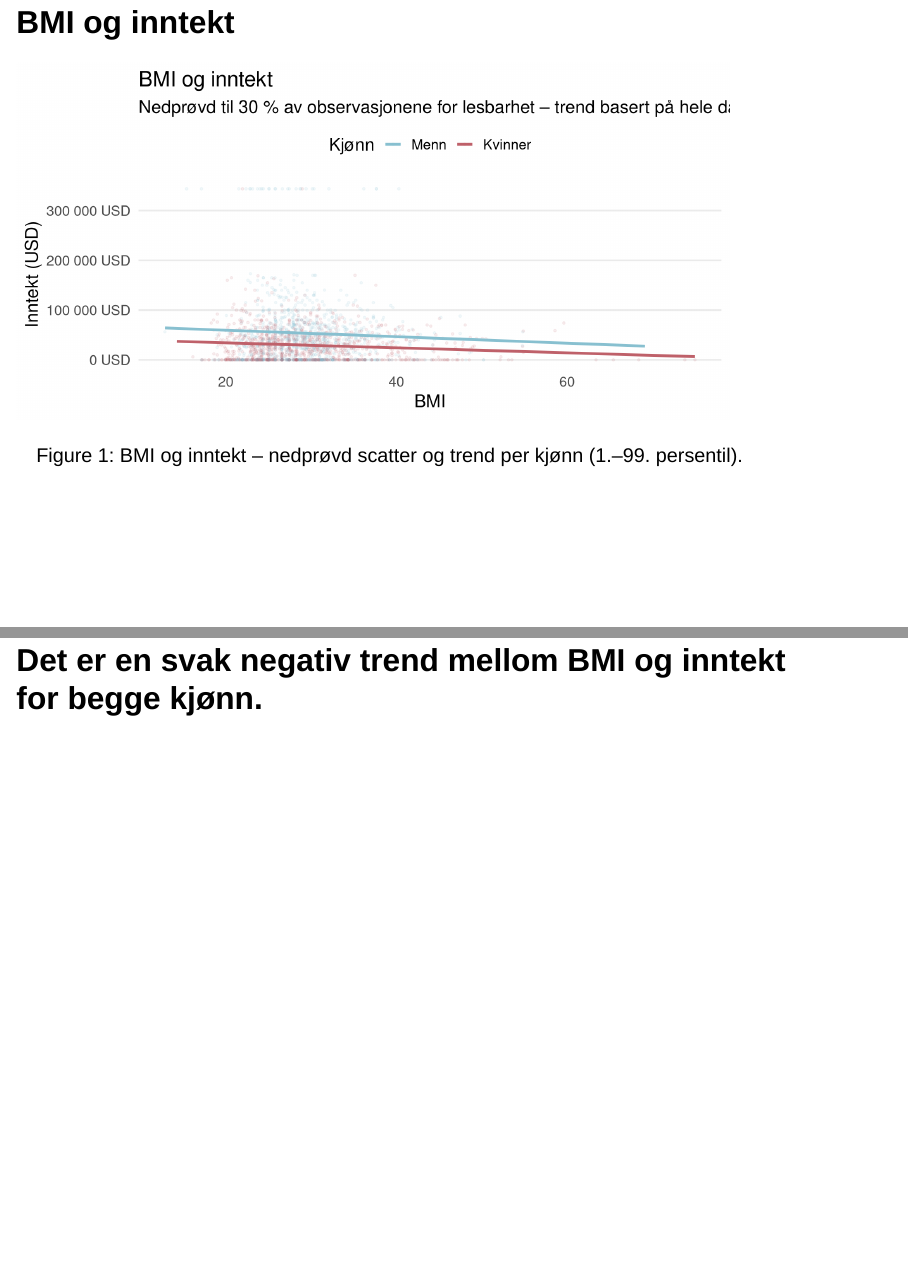
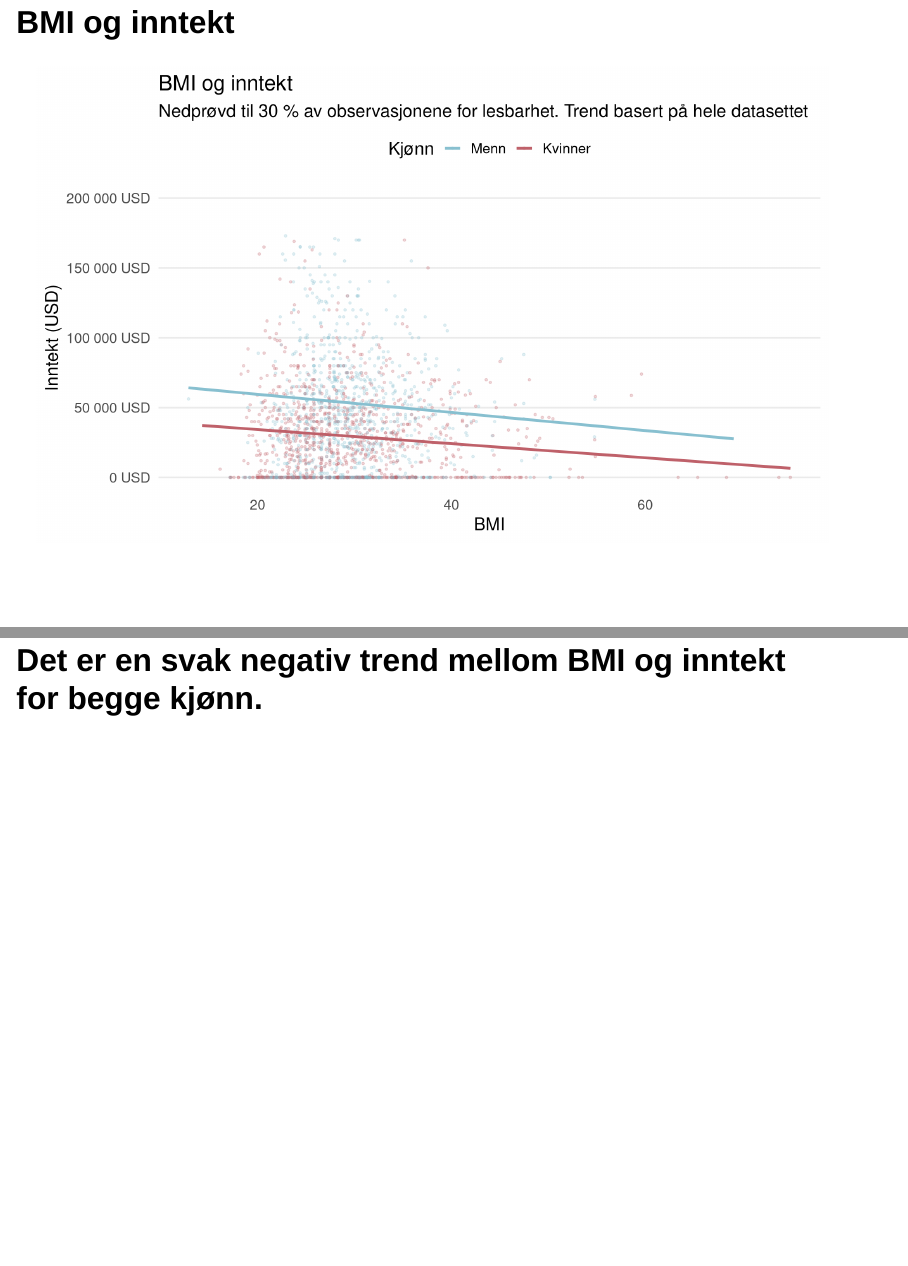
Before and after one commit to IStordal/MSB105Ass2, a Quarto document (Assignment 2.qmd): pages 8 and 9 of 14, joined at a grey line. Rendered offline with R 4.5, knitr and Pandoc in place of Quarto, with nearby package versions; drawn as Slidy slides in place of the format the file asks for.

Commit message:
flere justeringer

````diff
--- a/Assignment 2.qmd
+++ b/Assignment 2.qmd
@@ -125,32 +125,25 @@ heights_bmi %>%
 
 ```{r}
 #| label: fig-bmi-inntekt-ryddig
-#| fig-cap: "BMI og inntekt – nedprøvd scatter og trend per kjønn (1.–99. persentil)."
+#| fig-width: 10
+#| fig-height: 6
+#| echo: false
 library(dplyr)
 library(ggplot2)
 library(scales)
-#| label: fig-bmi-inntekt-ryddig
-#| fig-cap: "BMI og inntekt
-#| fig-width: 10
-#| fig-height: 6
 
-
-# Bruk datasettet du allerede har laget
 base <- heights_bmi |>
   rename(inntekt = income, kjonn = sex, BMI = bmi) |>
   mutate(kjonn = forcats::fct_relevel(kjonn, "Menn", "Kvinner"))
-
-# Grenser for y-akse (1.–99. persentil, men behold hele datasettet til beregning)
-lims <- quantile(base$inntekt, c(.01, .99), na.rm = TRUE)
 
 # Nedprøv ~30 % av punktene for å unngå prikksalat
 set.seed(123)
 df_plot <- base |> dplyr::slice_sample(prop = 0.30)
 
 ggplot(df_plot, aes(BMI, inntekt, colour = kjonn)) +
-  geom_point(alpha = 0.10, size = 0.8) +                           # lette punkter
-  geom_smooth(data = base, method = "lm", se = FALSE, linewidth = 1.2) +  # trend på hele datasettet
-  coord_cartesian(ylim = lims) +
+  geom_point(alpha = 0.25, size = 0.8) +
+  geom_smooth(data = base, method = "lm", se = FALSE, linewidth = 1.2) +
+  coord_cartesian(ylim = c(0, 200000)) +
   scale_y_continuous(
     labels = label_dollar(prefix = "", suffix = " USD", big.mark = " "),
     breaks = pretty_breaks(5)
````
Also changed, not shown: Assignment 2.html, Assignment-2_files/figure-revealjs/fig-bmi-inntekt-ryddig-1.png, Assignment 2.qmd (2 more changed lines).
